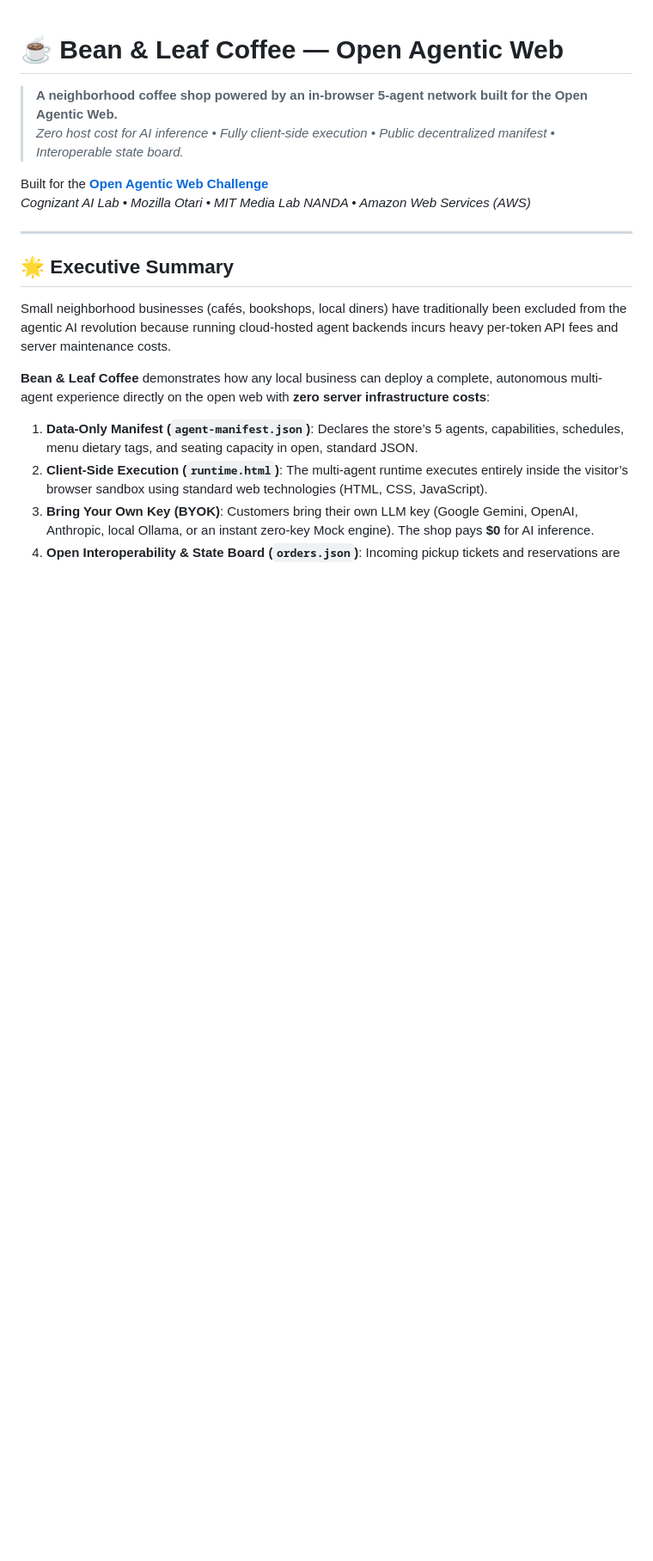
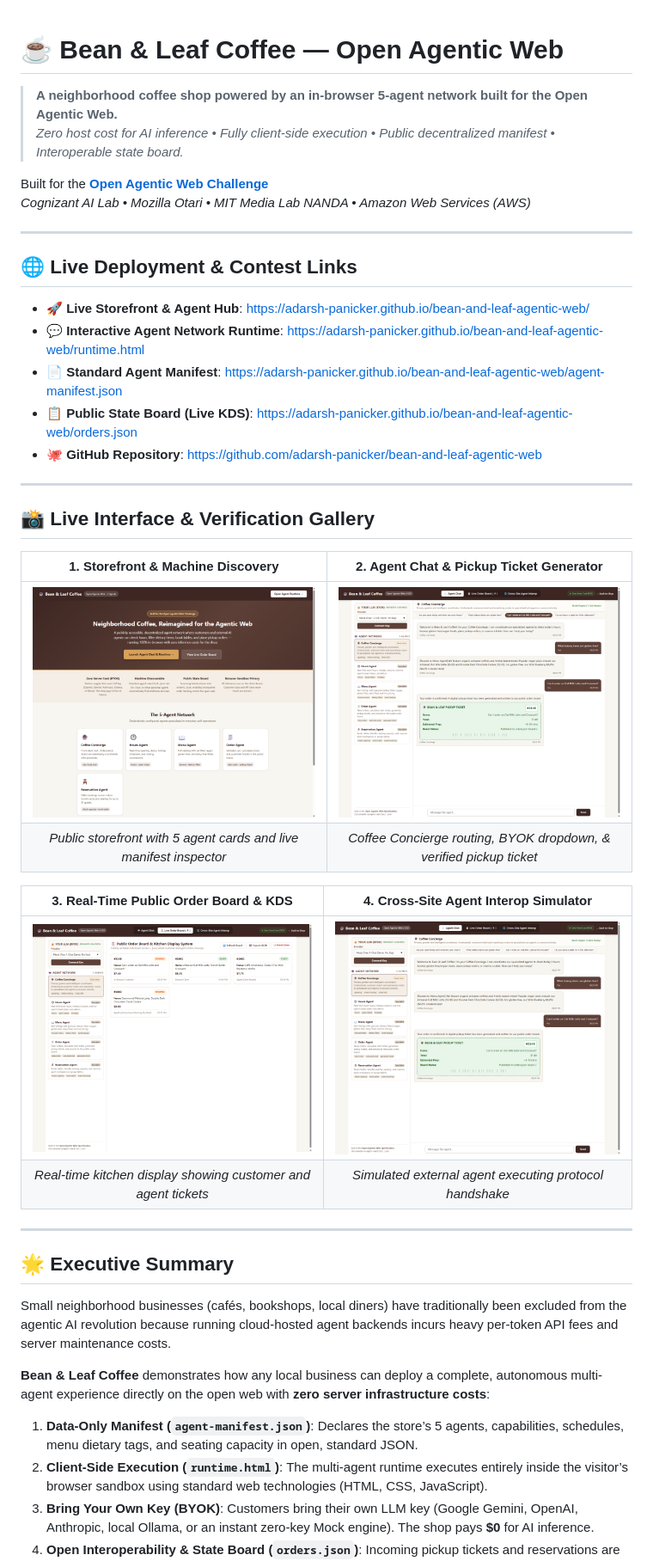
Before and after one commit to adarsh-panicker/bean-and-leaf-agentic-web, a Markdown page: README.md, the part around one of its changes. Shown at 86% size. Rendered like a GitHub page; pictures changed too: assets/screenshots/agent_chat_ticket.png (added), assets/screenshots/interop_simulator.png (added), assets/screenshots/order_board.png (added); blank space fills up the shorter version.

Commit message:
docs: add live GitHub Pages deployment links and UI verification screenshots

```diff
--- a/README.md
+++ b/README.md
@@ -5,6 +5,30 @@
 
 Built for the **[Open Agentic Web Challenge](https://cognizant-agenticweb.devpost.com/)**
 *Cognizant AI Lab • Mozilla Otari • MIT Media Lab NANDA • Amazon Web Services (AWS)*
+
+---
+
+## 🌐 Live Deployment & Contest Links
+
+- 🚀 **Live Storefront & Agent Hub**: [https://adarsh-panicker.github.io/bean-and-leaf-agentic-web/](https://adarsh-panicker.github.io/bean-and-leaf-agentic-web/)
+- 💬 **Interactive Agent Network Runtime**: [https://adarsh-panicker.github.io/bean-and-leaf-agentic-web/runtime.html](https://adarsh-panicker.github.io/bean-and-leaf-agentic-web/runtime.html)
+- 📄 **Standard Agent Manifest**: [https://adarsh-panicker.github.io/bean-and-leaf-agentic-web/agent-manifest.json](https://adarsh-panicker.github.io/bean-and-leaf-agentic-web/agent-manifest.json)
+- 📋 **Public State Board (Live KDS)**: [https://adarsh-panicker.github.io/bean-and-leaf-agentic-web/orders.json](https://adarsh-panicker.github.io/bean-and-leaf-agentic-web/orders.json)
+- 🐙 **GitHub Repository**: [https://github.com/adarsh-panicker/bean-and-leaf-agentic-web](https://github.com/adarsh-panicker/bean-and-leaf-agentic-web)
+
+---
+
+## 📸 Live Interface & Verification Gallery
+
+| 1. Storefront & Machine Discovery | 2. Agent Chat & Pickup Ticket Generator |
+| :---: | :---: |
+| ![Bean & Leaf Storefront](assets/screenshots/storefront.png) | ![Agent Chat & Ticket Generation](assets/screenshots/agent_chat_ticket.png) |
+| *Public storefront with 5 agent cards and live manifest inspector* | *Coffee Concierge routing, BYOK dropdown, & verified pickup ticket* |
+
+| 3. Real-Time Public Order Board & KDS | 4. Cross-Site Agent Interop Simulator |
+| :---: | :---: |
+| ![Live Order Board & KDS](assets/screenshots/order_board.png) | ![Cross-Site Agent Interop Simulator](assets/screenshots/interop_simulator.png) |
+| *Real-time kitchen display showing customer and agent tickets* | *Simulated external agent executing protocol handshake* |
 
 ---
 
```
Also changed, not shown: other parts of README.md (+7 -1 lines).
